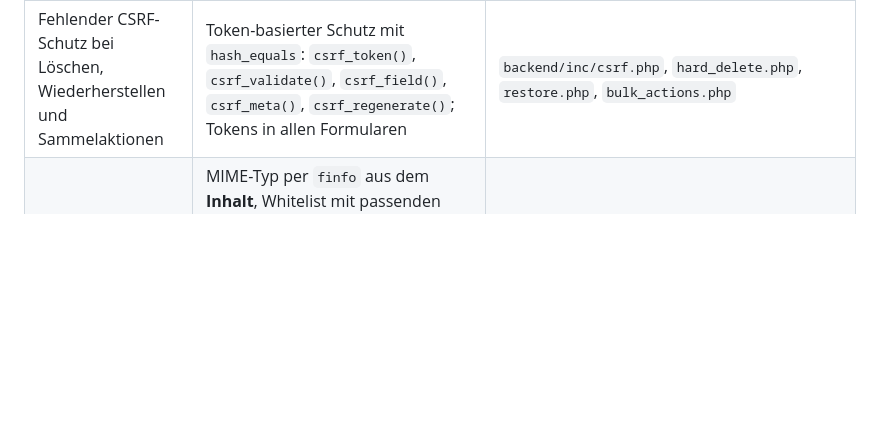
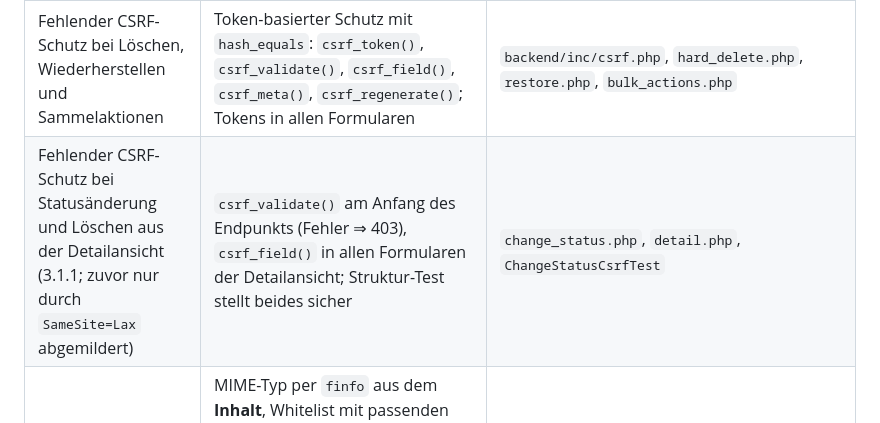
Before and after one commit to digitale-Schulverwaltung-BW/ondisos, a Markdown page: docs/entwicklung/sicherheit.md, the part around the change. GitHub-like rendering; blank space fills up the shorter version.

Commit message:
docs: CSRF-Schutz für change_status.php in Sicherheit und Changelog
Co-Authored-By: Claude Sonnet 5.5 <noreply@anthropic.com>

```diff
--- a/docs/entwicklung/sicherheit.md
+++ b/docs/entwicklung/sicherheit.md
@@ -38,6 +38,7 @@ Ergebnis einer Sicherheitsdurchsicht; die Maßnahmen sind im Code vorhanden und
 | Befund | Maßnahme | Wo |
 |---|---|---|
 | Fehlender CSRF-Schutz bei Löschen, Wiederherstellen und Sammelaktionen | Token-basierter Schutz mit `hash_equals`: `csrf_token()`, `csrf_validate()`, `csrf_field()`, `csrf_meta()`, `csrf_regenerate()`; Tokens in allen Formularen | `backend/inc/csrf.php`, `hard_delete.php`, `restore.php`, `bulk_actions.php` |
+| Fehlender CSRF-Schutz bei Statusänderung und Löschen aus der Detailansicht (3.1.1; zuvor nur durch `SameSite=Lax` abgemildert) | `csrf_validate()` am Anfang des Endpunkts (Fehler ⇒ 403), `csrf_field()` in allen Formularen der Detailansicht; Struktur-Test stellt beides sicher | `change_status.php`, `detail.php`, `ChangeStatusCsrfTest` |
 | Datei-Upload nur nach Dateiendung geprüft | MIME-Typ per `finfo` aus dem **Inhalt**, Whitelist mit passenden Endungen (Doppelendungen wie `evil.php.jpg` und getarnte Dateien werden abgelehnt); `doc`/`docx` sind wegen Makro-Risiko **nicht** freigegeben (im Code auskommentiert) | `AnmeldungValidator`, `upload.php` |
 | Mögliches XSS in der Detailansicht (Feldnamen) | `htmlspecialchars` beim Aufbereiten der Feldnamen und beim Ausgeben (doppelte Absicherung) | `DetailController::humanizeKey()`, `detail.php` |
 | Rate-Limit durch User-Agent-Wechsel umgehbar | Schlüssel aus IP, SHA-256 des User-Agents und der Accept-Language | `RateLimiter::generateFingerprint()`, `submit.php` |
```
Also changed, not shown: docs/entwicklung/changelog.md (+1 -0 lines).
